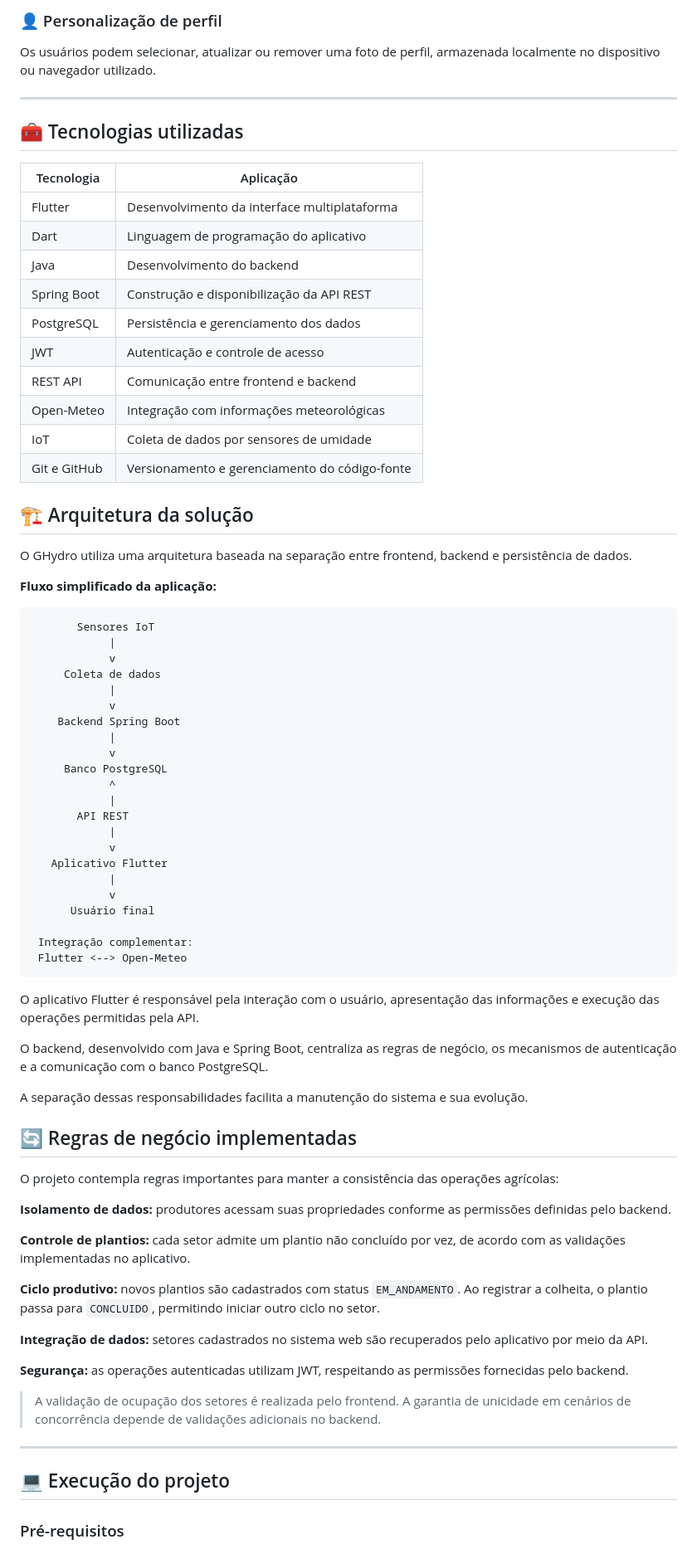
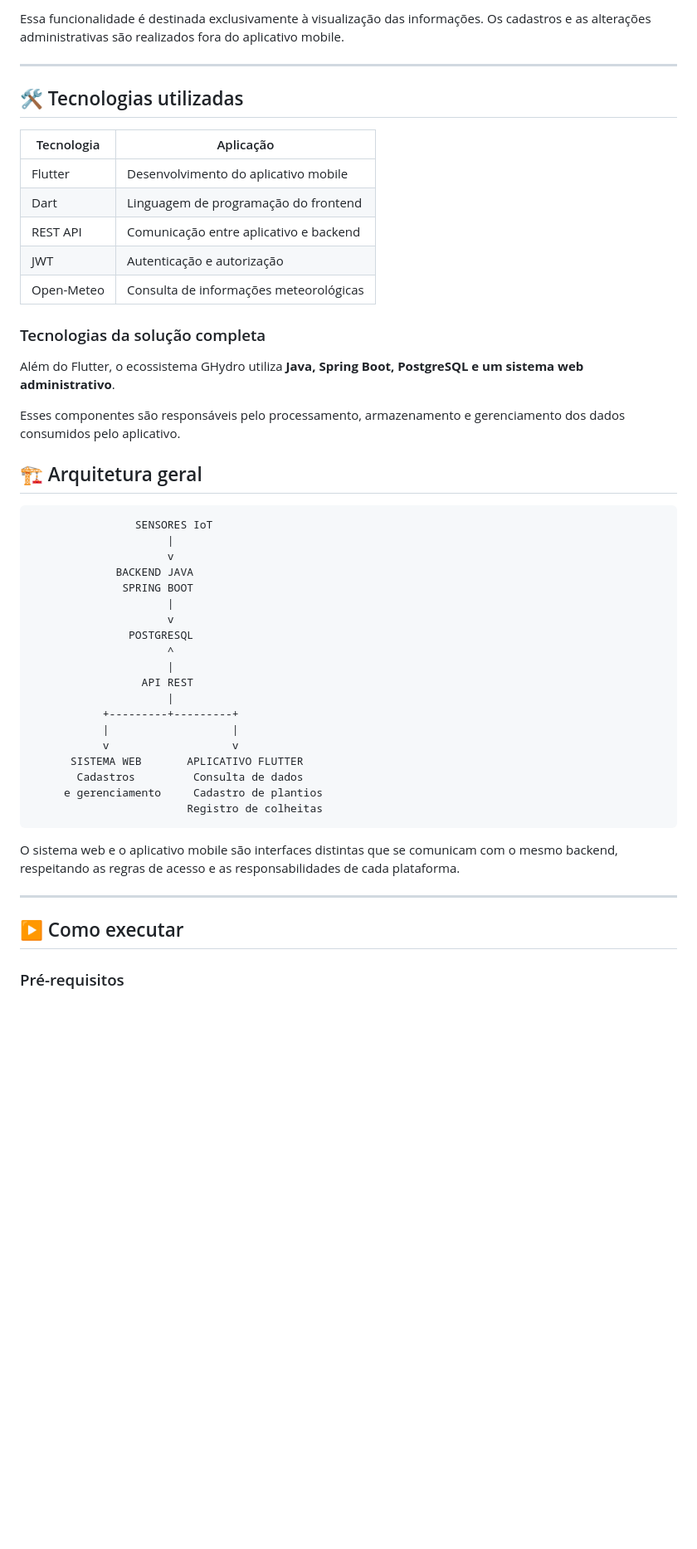
Before and after one commit to LimpotRed/TCC-Front, a Markdown page: README.md, the part around one of its changes. Shown at 83% size. Rendered like a GitHub page; blank space fills up the shorter version.

````diff
--- a/README.md
+++ b/README.md
@@ -72,81 +69,53 @@ O aplicativo também disponibiliza acesso a registros e históricos de manutenç
 
-### 👤 Personalização de perfil
-
-Os usuários podem selecionar, atualizar ou remover uma foto de perfil, armazenada localmente no dispositivo ou navegador utilizado.
+Essa funcionalidade é destinada exclusivamente à visualização das informações. Os cadastros e as alterações administrativas são realizados fora do aplicativo mobile.
 
 ---
 
-## 🧰 Tecnologias utilizadas
+## 🛠️ Tecnologias utilizadas
 
 | Tecnologia | Aplicação |
 |---|---|
-| Flutter | Desenvolvimento da interface multiplataforma |
-| Dart | Linguagem de programação do aplicativo |
-| Java | Desenvolvimento do backend |
-| Spring Boot | Construção e disponibilização da API REST |
-| PostgreSQL | Persistência e gerenciamento dos dados |
-| JWT | Autenticação e controle de acesso |
-| REST API | Comunicação entre frontend e backend |
-| Open-Meteo | Integração com informações meteorológicas |
-| IoT | Coleta de dados por sensores de umidade |
-| Git e GitHub | Versionamento e gerenciamento do código-fonte |
+| Flutter | Desenvolvimento do aplicativo mobile |
+| Dart | Linguagem de programação do frontend |
+| REST API | Comunicação entre aplicativo e backend |
+| JWT | Autenticação e autorização |
+| Open-Meteo | Consulta de informações meteorológicas |
 
-## 🏗️ Arquitetura da solução
+### Tecnologias da solução completa
 
-O GHydro utiliza uma arquitetura baseada na separação entre frontend, backend e persistência de dados.
+Além do Flutter, o ecossistema GHydro utiliza **Java, Spring Boot, PostgreSQL e um sistema web administrativo**.
 
-**Fluxo simplificado da aplicação:**
+Esses componentes são responsáveis pelo processamento, armazenamento e gerenciamento dos dados consumidos pelo aplicativo.
+
+## 🏗️ Arquitetura geral
 
 ```text
-       Sensores IoT
-            |
-            v
-     Coleta de dados
-            |
-            v
-    Backend Spring Boot
-            |
-            v
-     Banco PostgreSQL
-            ^
-            |
-       API REST
-            |
-            v
-   Aplicativo Flutter
-            |
-            v
-      Usuário final
-
- Integração complementar:
- Flutter <--> Open-Meteo
+                SENSORES IoT
+                     |
+                     v
+             BACKEND JAVA
+              SPRING BOOT
+                     |
+                     v
+               POSTGRESQL
+                     ^
+                     |
+                 API REST
+                     |
+           +---------+---------+
+           |                   |
+           v                   v
+      SISTEMA WEB       APLICATIVO FLUTTER
+       Cadastros         Consulta de dados
+     e gerenciamento     Cadastro de plantios
+                        Registro de colheitas
 ```
 
-O aplicativo Flutter é responsável pela interação com o usuário, apresentação das informações e execução das operações permitidas pela API.
-
-O backend, desenvolvido com Java e Spring Boot, centraliza as regras de negócio, os mecanismos de autenticação e a comunicação com o banco PostgreSQL.
-
-A separação dessas responsabilidades facilita a manutenção do sistema e sua evolução.
-
-## 🔄 Regras de negócio implementadas
-
-O projeto contempla regras importantes para manter a consistência das operações agrícolas:
-
-**Isolamento de dados:** produtores acessam suas propriedades conforme as permissões definidas pelo backend.
-
-**Controle de plantios:** cada setor admite um plantio não concluído por vez, de acordo com as validações implementadas no aplicativo.
-
-**Ciclo produtivo:** novos plantios são cadastrados com status `EM_ANDAMENTO`. Ao registrar a colheita, o plantio passa para `CONCLUIDO`, permitindo iniciar outro ciclo no setor.
-
-**Integração de dados:** setores cadastrados no sistema web são recuperados pelo aplicativo por meio da API.
-
-**Segurança:** as operações autenticadas utilizam JWT, respeitando as permissões fornecidas pelo backend.
-
-> A validação de ocupação dos setores é realizada pelo frontend. A garantia de unicidade em cenários de concorrência depende de validações adicionais no backend.
+O sistema web e o aplicativo mobile são interfaces distintas que se comunicam com o mesmo backend, respeitando as regras de acesso e as responsabilidades de cada plataforma.
 
 ---
 
-## 💻 Execução do projeto
+## ▶️ Como executar
 
 ### Pré-requisitos
 
````
Also changed, not shown: other parts of README.md (+49 -111 lines).
